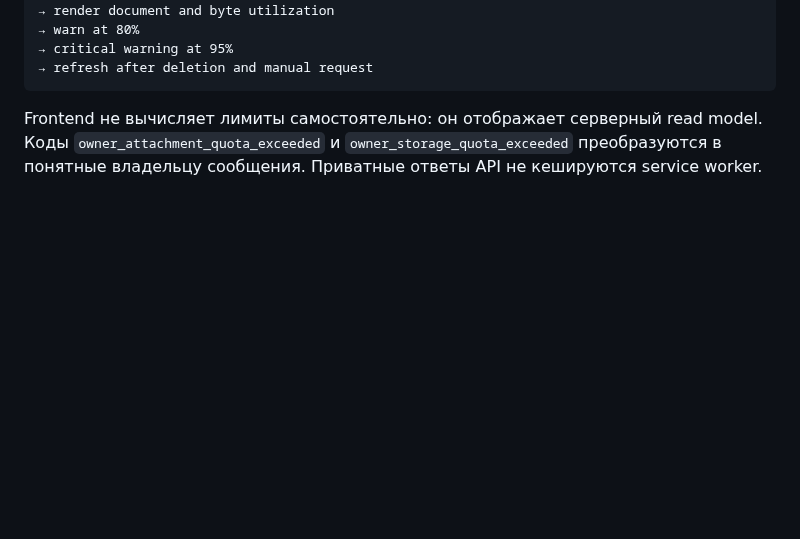
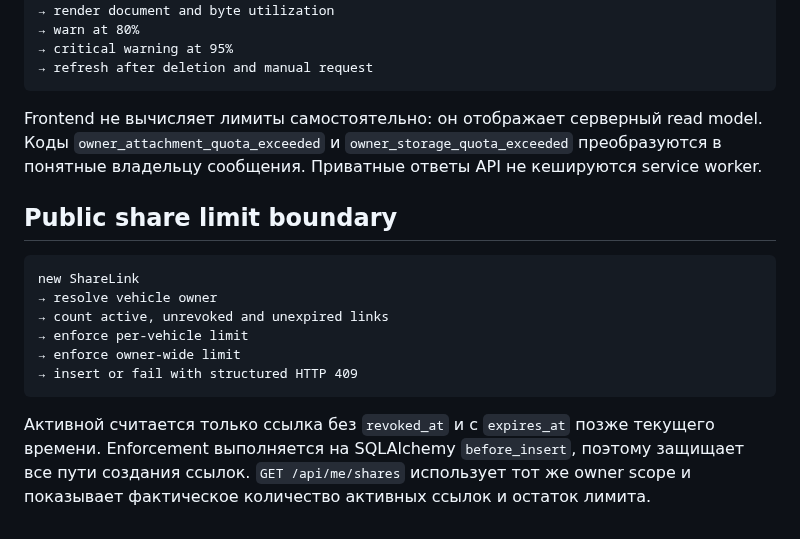
Before and after one commit to Vutovk31/AutoPasport, a Markdown page: docs/ARCHITECTURE.md, the part around the change. Rendered like a GitHub page; blank space fills up the shorter version.

Commit message:
docs: describe public share limit boundary

````diff
--- a/docs/ARCHITECTURE.md
+++ b/docs/ARCHITECTURE.md
@@ -79,3 +79,16 @@ owner session restored
 ```
 
 Frontend не вычисляет лимиты самостоятельно: он отображает серверный read model. Коды `owner_attachment_quota_exceeded` и `owner_storage_quota_exceeded` преобразуются в понятные владельцу сообщения. Приватные ответы API не кешируются service worker.
+
+## Public share limit boundary
+
+```text
+new ShareLink
+→ resolve vehicle owner
+→ count active, unrevoked and unexpired links
+→ enforce per-vehicle limit
+→ enforce owner-wide limit
+→ insert or fail with structured HTTP 409
+```
+
+Активной считается только ссылка без `revoked_at` и с `expires_at` позже текущего времени. Enforcement выполняется на SQLAlchemy `before_insert`, поэтому защищает все пути создания ссылок. `GET /api/me/shares` использует тот же owner scope и показывает фактическое количество активных ссылок и остаток лимита.
````
